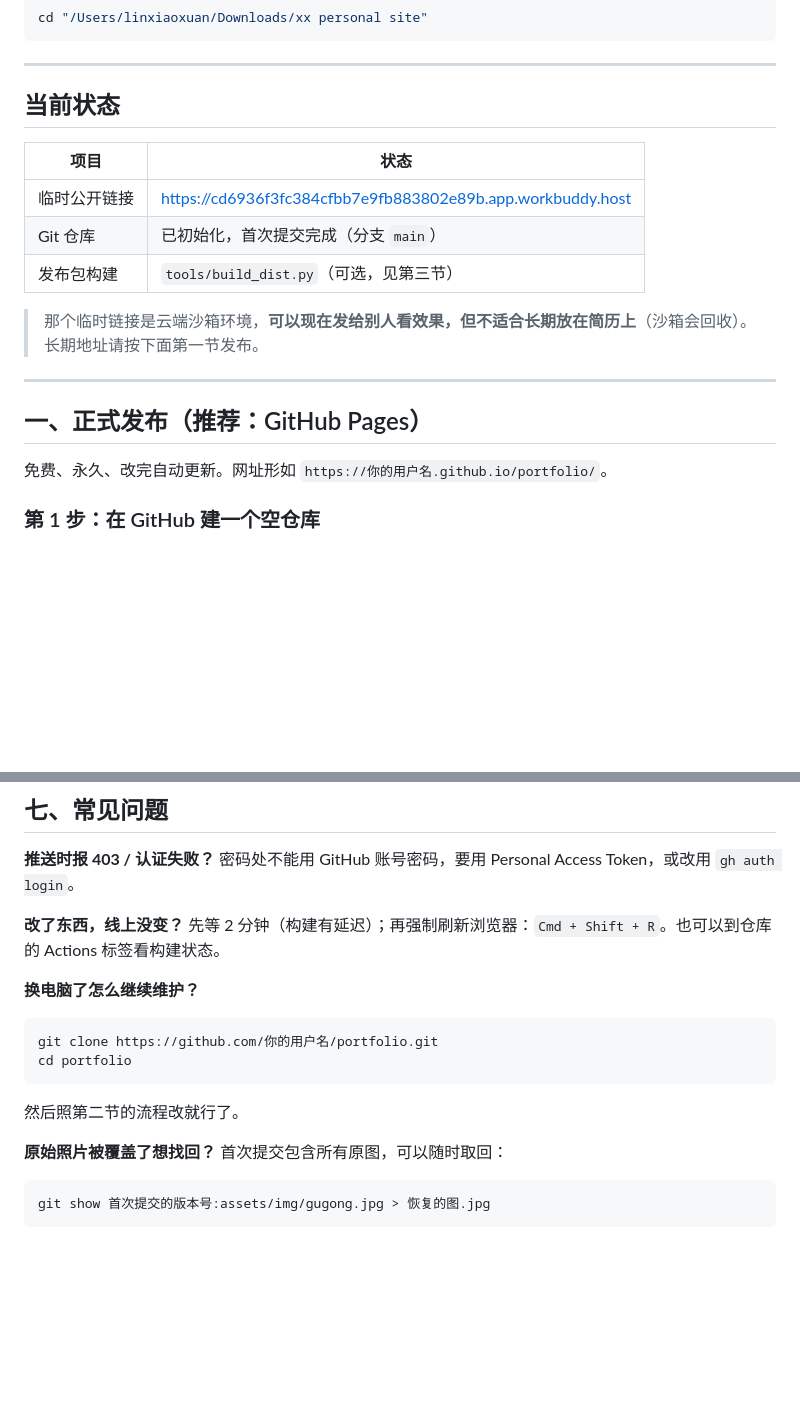
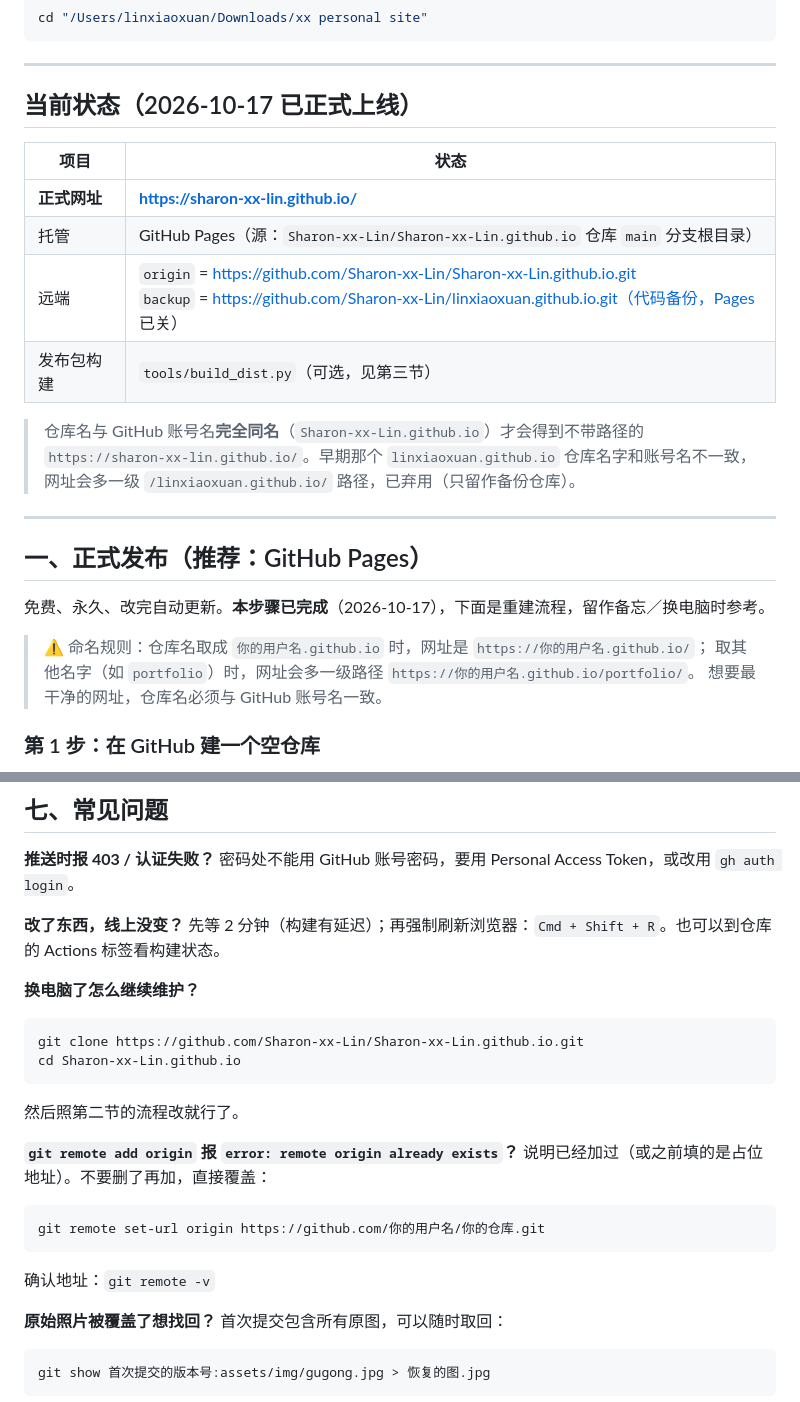
Before and after one commit to Sharon-xx-Lin/Sharon-xx-Lin.github.io, a Markdown page: DEPLOY.md, 2 parts joined by grey strips. GitHub-like rendering; blank space fills up the shorter version.

Commit message:
DEPLOY.md 更新为已上线状态（正式域名 sharon-xx-lin.github.io、双远端说明、remote already exists 排错）

````diff
--- a/DEPLOY.md
+++ b/DEPLOY.md
@@ -8,22 +8,28 @@ cd "/Users/linxiaoxuan/Downloads/xx personal site"
 
 ---
 
-## 当前状态
+## 当前状态（2026-10-17 已正式上线）
 
 | 项目 | 状态 |
 |---|---|
-| 临时公开链接 | https://cd6936f3fc384cfbb7e9fb883802e89b.app.workbuddy.host |
-| Git 仓库 | 已初始化，首次提交完成（分支 `main`） |
+| **正式网址** | **https://sharon-xx-lin.github.io/** |
+| 托管 | GitHub Pages（源：`Sharon-xx-Lin/Sharon-xx-Lin.github.io` 仓库 `main` 分支根目录） |
+| 远端 | `origin` = https://github.com/Sharon-xx-Lin/Sharon-xx-Lin.github.io.git<br>`backup` = https://github.com/Sharon-xx-Lin/linxiaoxuan.github.io.git（代码备份，Pages 已关） |
 | 发布包构建 | `tools/build_dist.py`（可选，见第三节） |
 
-> 那个临时链接是云端沙箱环境，**可以现在发给别人看效果，但不适合长期放在简历上**（沙箱会回收）。
-> 长期地址请按下面第一节发布。
+> 仓库名与 GitHub 账号名**完全同名**（`Sharon-xx-Lin.github.io`）才会得到不带路径的
+> `https://sharon-xx-lin.github.io/`。早期那个 `linxiaoxuan.github.io` 仓库名字和账号名不一致，
+> 网址会多一级 `/linxiaoxuan.github.io/` 路径，已弃用（只留作备份仓库）。
 
 ---
 
 ## 一、正式发布（推荐：GitHub Pages）
 
-免费、永久、改完自动更新。网址形如 `https://你的用户名.github.io/portfolio/`。
+免费、永久、改完自动更新。**本步骤已完成**（2026-10-17），下面是重建流程，留作备忘／换电脑时参考。
+
+> ⚠️ 命名规则：仓库名取成 `你的用户名.github.io` 时，网址是 `https://你的用户名.github.io/`；
+> 取其他名字（如 `portfolio`）时，网址会多一级路径 `https://你的用户名.github.io/portfolio/`。
+> 想要最干净的网址，仓库名必须与 GitHub 账号名一致。
 
 ### 第 1 步：在 GitHub 建一个空仓库
 
@@ -172,10 +178,17 @@ python3 -m venv .venv && .venv/bin/pip install pillow
 
 **换电脑了怎么继续维护？**
 ```bash
-git clone https://github.com/你的用户名/portfolio.git
-cd portfolio
+git clone https://github.com/Sharon-xx-Lin/Sharon-xx-Lin.github.io.git
+cd Sharon-xx-Lin.github.io
 ```
 然后照第二节的流程改就行了。
+
+**`git remote add origin` 报 `error: remote origin already exists`？**
+说明已经加过（或之前填的是占位地址）。不要删了再加，直接覆盖：
+```bash
+git remote set-url origin https://github.com/你的用户名/你的仓库.git
+```
+确认地址：`git remote -v`
 
 **原始照片被覆盖了想找回？**
 首次提交包含所有原图，可以随时取回：
````
